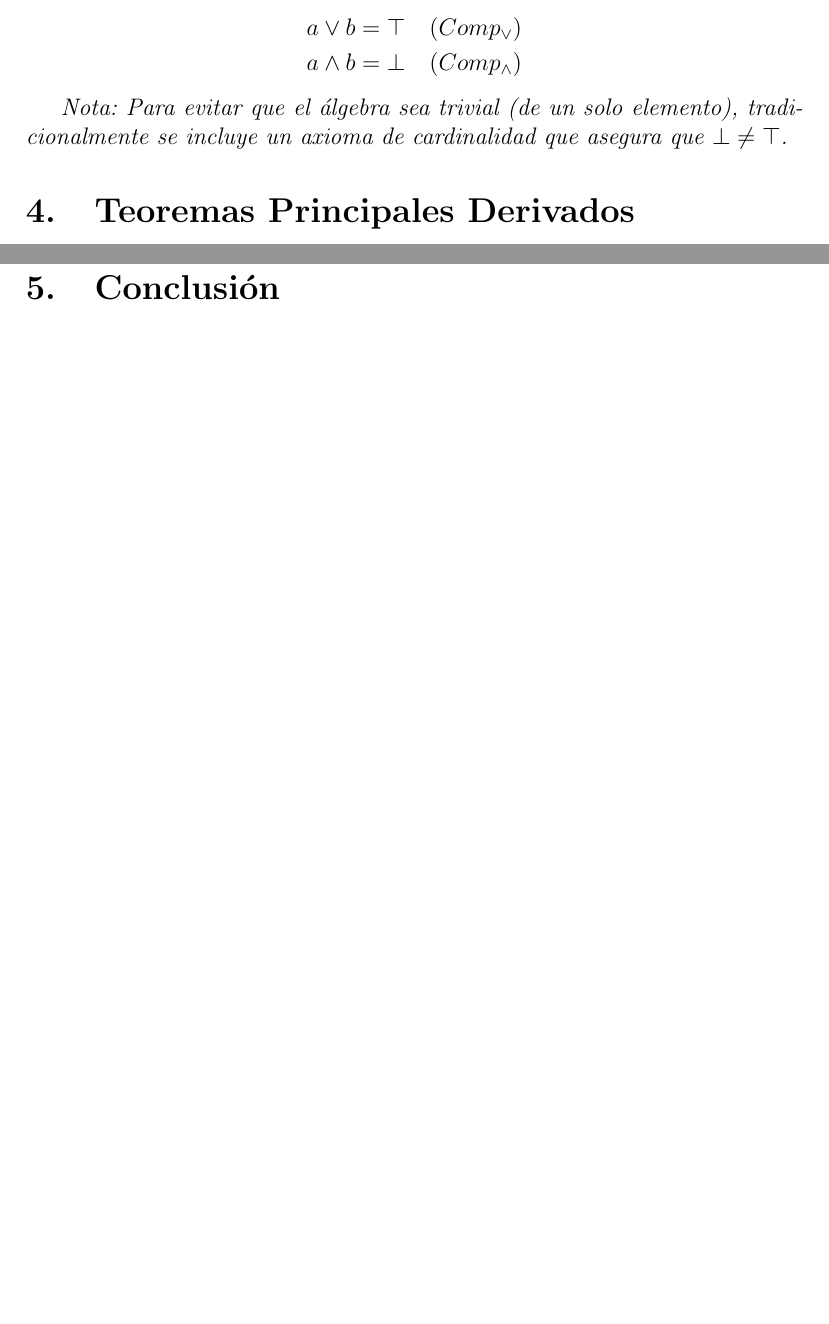
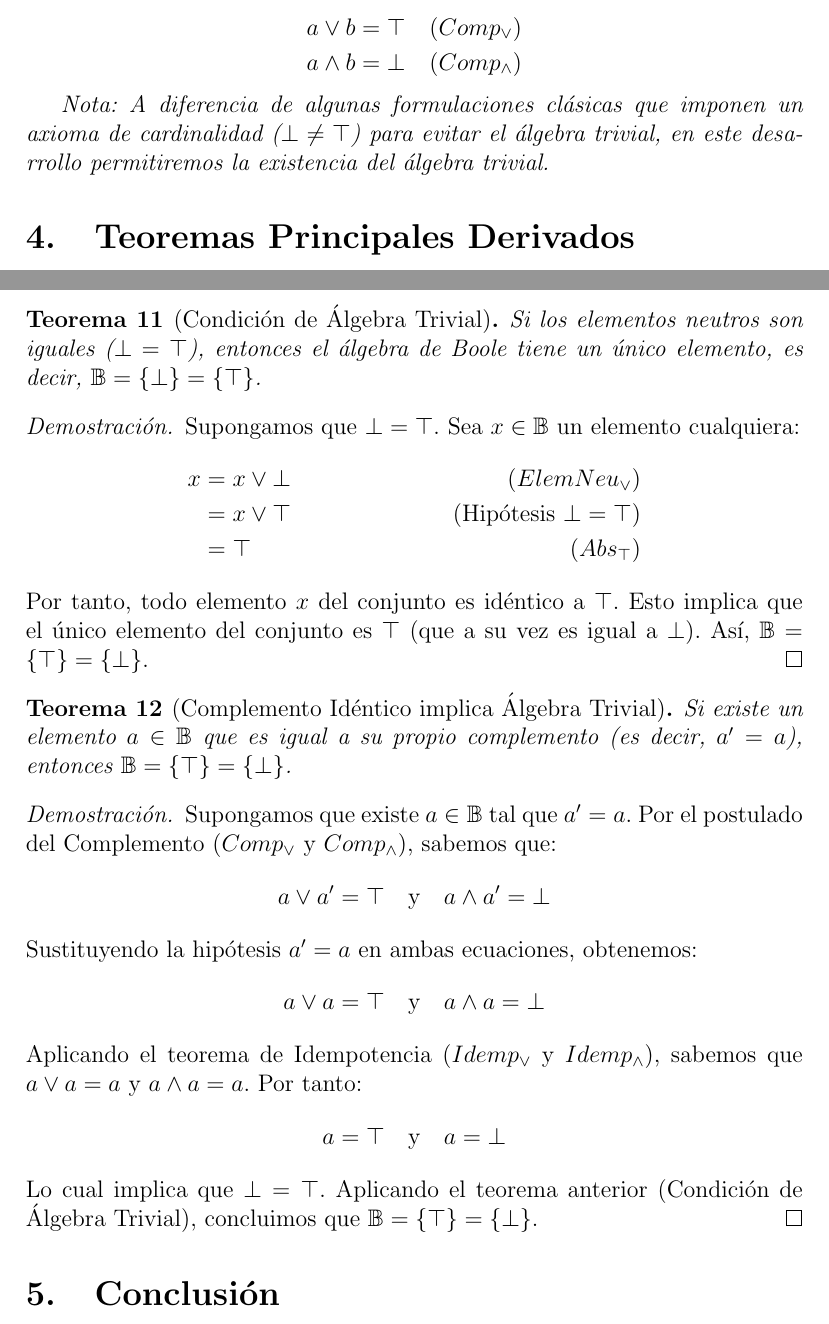
Before and after one commit to julian1c2a/Algebras-de-Boole, a LaTeX document (main.tex): two parts of pages 3 and 6 of 6 before the commit and two parts of pages 3 and 7 of 7 after it, joined at a grey line, cut so that both start at the same text, the shorter picture padded with empty space. Compiled offline with pdfLaTeX.

Commit message:
Modificar la nota de cardinalidad para permitir el álgebra trivial y añadir los dos teoremas sobre el álgebra trivial

```diff
--- a/main.tex
+++ b/main.tex
@@ -87,7 +87,7 @@ a \wedge b &= \bot \quad (Comp_\wedge)
 \end{align*}
 \end{postulado}
 
-\textit{Nota: Para evitar que el álgebra sea trivial (de un solo elemento), tradicionalmente se incluye un axioma de cardinalidad que asegura que $\bot \neq \top$.}
+\textit{Nota: A diferencia de algunas formulaciones clásicas que imponen un axioma de cardinalidad ($\bot \neq \top$) para evitar el álgebra trivial, en este desarrollo permitiremos la existencia del álgebra trivial.}
 
 \section{Teoremas Principales Derivados}
 
@@ -257,6 +257,32 @@ Para cualesquiera $a, b \in \mathbb{B}$:
 (Pendiente de expandir en base a la distributividad y propiedades previas, comprobando que $(a \vee b) \vee (a' \wedge b') = \top$ y $(a \vee b) \wedge (a' \wedge b') = \bot$, para luego aplicar $Unic_{comp}$).
 \end{proof}
 
+\begin{teorema}[Condición de Álgebra Trivial]
+Si los elementos neutros son iguales ($\bot = \top$), entonces el álgebra de Boole tiene un único elemento, es decir, $\mathbb{B} = \{\bot\} = \{\top\}$.
+\end{teorema}
+\begin{proof}
+Supongamos que $\bot = \top$. Sea $x \in \mathbb{B}$ un elemento cualquiera:
+\begin{align*}
+    x &= x \vee \bot & (ElemNeu_\vee) \\
+      &= x \vee \top & (\text{Hipótesis } \bot = \top) \\
+      &= \top & (Abs_\top)
+\end{align*}
+Por tanto, todo elemento $x$ del conjunto es idéntico a $\top$. Esto implica que el único elemento del conjunto es $\top$ (que a su vez es igual a $\bot$). Así, $\mathbb{B} = \{\top\} = \{\bot\}$.
+\end{proof}
+
+\begin{teorema}[Complemento Idéntico implica Álgebra Trivial]
+Si existe un elemento $a \in \mathbb{B}$ que es igual a su propio complemento (es decir, $a' = a$), entonces $\mathbb{B} = \{\top\} = \{\bot\}$.
+\end{teorema}
+\begin{proof}
+Supongamos que existe $a \in \mathbb{B}$ tal que $a' = a$. Por el postulado del Complemento ($Comp_\vee$ y $Comp_\wedge$), sabemos que:
+$$ a \vee a' = \top \quad \text{y} \quad a \wedge a' = \bot $$
+Sustituyendo la hipótesis $a' = a$ en ambas ecuaciones, obtenemos:
+$$ a \vee a = \top \quad \text{y} \quad a \wedge a = \bot $$
+Aplicando el teorema de Idempotencia ($Idemp_\vee$ y $Idemp_\wedge$), sabemos que $a \vee a = a$ y $a \wedge a = a$. Por tanto:
+$$ a = \top \quad \text{y} \quad a = \bot $$
+Lo cual implica que $\bot = \top$. Aplicando el teorema anterior (Condición de Álgebra Trivial), concluimos que $\mathbb{B} = \{\top\} = \{\bot\}$.
+\end{proof}
+
 \section{Conclusión}
 (Pendiente de redacción).
 
```
